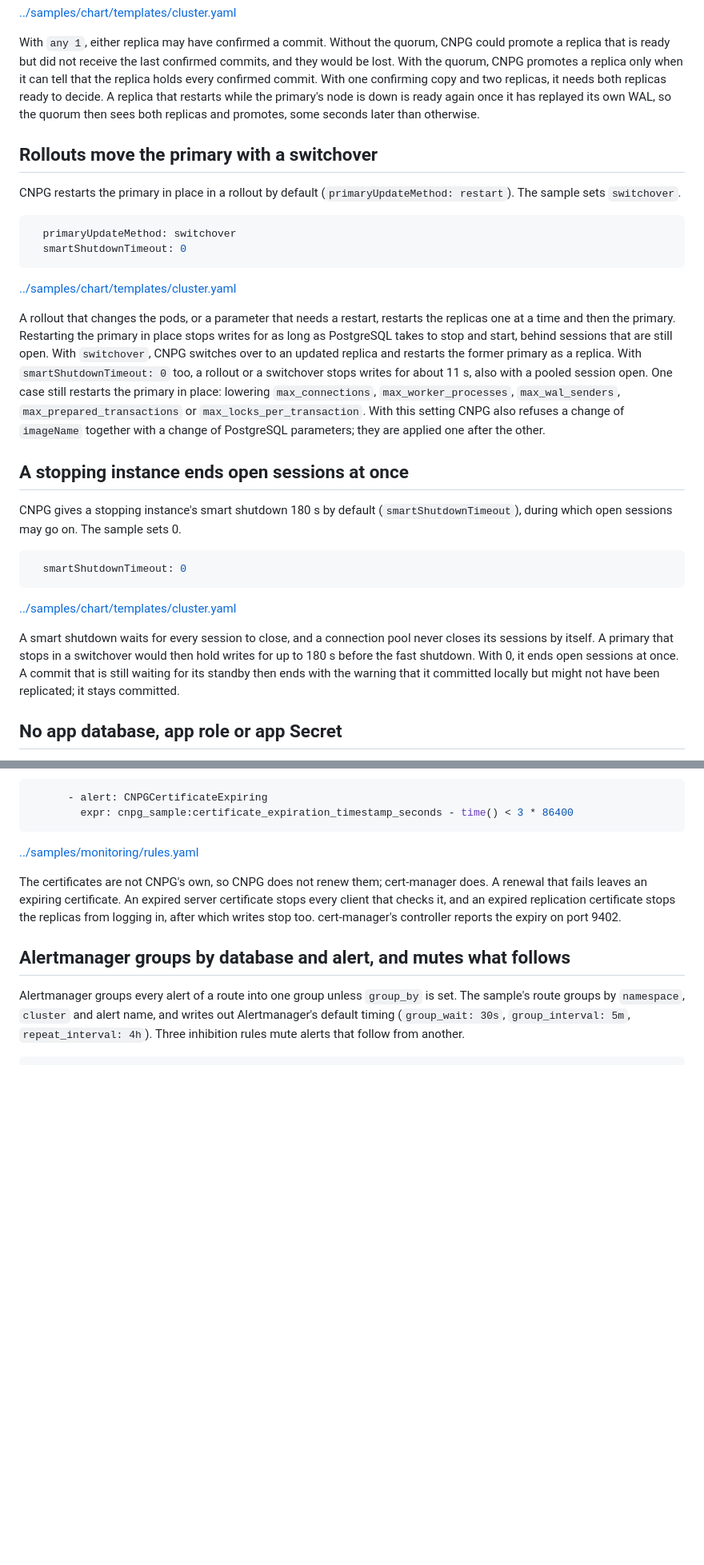
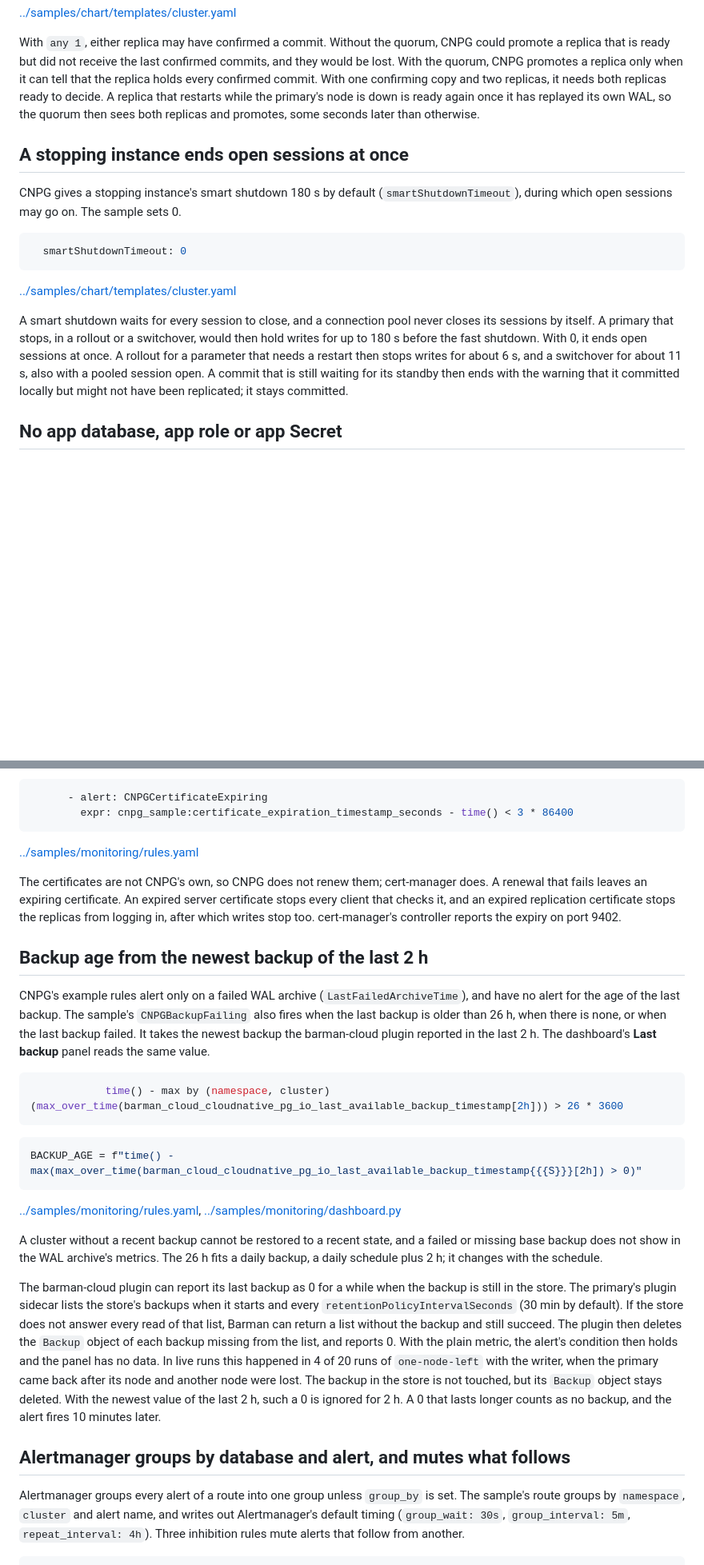
Before and after one commit to djosh34/cnpg-evidence, a Markdown page: docs/sample-differences.md, 2 parts joined by grey strips. Shown at 80% size. Drawn GitHub-style; blank space fills up the shorter version.

````diff
--- a/docs/sample-differences.md
+++ b/docs/sample-differences.md
@@ -637,19 +639,6 @@ CNPG promotes the most advanced ready replica by default, without checking that
 
 With `any 1`, either replica may have confirmed a commit. Without the quorum, CNPG could promote a replica that is ready but did not receive the last confirmed commits, and they would be lost. With the quorum, CNPG promotes a replica only when it can tell that the replica holds every confirmed commit. With one confirming copy and two replicas, it needs both replicas ready to decide. A replica that restarts while the primary's node is down is ready again once it has replayed its own WAL, so the quorum then sees both replicas and promotes, some seconds later than otherwise.
 
-## Rollouts move the primary with a switchover
-
-CNPG restarts the primary in place in a rollout by default (`primaryUpdateMethod: restart`). The sample sets `switchover`.
-
-```yaml
-  primaryUpdateMethod: switchover
-  smartShutdownTimeout: 0
-```
-
-[../samples/chart/templates/cluster.yaml](../samples/chart/templates/cluster.yaml)
-
-A rollout that changes the pods, or a parameter that needs a restart, restarts the replicas one at a time and then the primary. Restarting the primary in place stops writes for as long as PostgreSQL takes to stop and start, behind sessions that are still open. With `switchover`, CNPG switches over to an updated replica and restarts the former primary as a replica. With `smartShutdownTimeout: 0` too, a rollout or a switchover stops writes for about 11 s, also with a pooled session open. One case still restarts the primary in place: lowering `max_connections`, `max_worker_processes`, `max_wal_senders`, `max_prepared_transactions` or `max_locks_per_transaction`. With this setting CNPG also refuses a change of `imageName` together with a change of PostgreSQL parameters; they are applied one after the other.
-
 ## A stopping instance ends open sessions at once
 
 CNPG gives a stopping instance's smart shutdown 180 s by default (`smartShutdownTimeout`), during which open sessions may go on. The sample sets 0.
@@ -660,7 +649,7 @@ CNPG gives a stopping instance's smart shutdown 180 s by default (`smartShutdown
 
 [../samples/chart/templates/cluster.yaml](../samples/chart/templates/cluster.yaml)
 
-A smart shutdown waits for every session to close, and a connection pool never closes its sessions by itself. A primary that stops in a switchover would then hold writes for up to 180 s before the fast shutdown. With 0, it ends open sessions at once. A commit that is still waiting for its standby then ends with the warning that it committed locally but might not have been replicated; it stays committed.
+A smart shutdown waits for every session to close, and a connection pool never closes its sessions by itself. A primary that stops, in a rollout or a switchover, would then hold writes for up to 180 s before the fast shutdown. With 0, it ends open sessions at once. A rollout for a parameter that needs a restart then stops writes for about 6 s, and a switchover for about 11 s, also with a pooled session open. A commit that is still waiting for its standby then ends with the warning that it committed locally but might not have been replicated; it stays committed.
 
 ## No app database, app role or app Secret
 
@@ -1043,6 +1032,24 @@ CNPG's example rules have no certificate alert. The sample's `CNPGCertificateExp
 
 The certificates are not CNPG's own, so CNPG does not renew them; cert-manager does. A renewal that fails leaves an expiring certificate. An expired server certificate stops every client that checks it, and an expired replication certificate stops the replicas from logging in, after which writes stop too. cert-manager's controller reports the expiry on port 9402.
 
+## Backup age from the newest backup of the last 2 h
+
+CNPG's example rules alert only on a failed WAL archive (`LastFailedArchiveTime`), and have no alert for the age of the last backup. The sample's `CNPGBackupFailing` also fires when the last backup is older than 26 h, when there is none, or when the last backup failed. It takes the newest backup the barman-cloud plugin reported in the last 2 h. The dashboard's **Last backup** panel reads the same value.
+
+```yaml
+            time() - max by (namespace, cluster) (max_over_time(barman_cloud_cloudnative_pg_io_last_available_backup_timestamp[2h])) > 26 * 3600
+```
+
+```python
+BACKUP_AGE = f"time() - max(max_over_time(barman_cloud_cloudnative_pg_io_last_available_backup_timestamp{{{S}}}[2h]) > 0)"
+```
+
+[../samples/monitoring/rules.yaml](../samples/monitoring/rules.yaml), [../samples/monitoring/dashboard.py](../samples/monitoring/dashboard.py)
+
+A cluster without a recent backup cannot be restored to a recent state, and a failed or missing base backup does not show in the WAL archive's metrics. The 26 h fits a daily backup, a daily schedule plus 2 h; it changes with the schedule.
+
+The barman-cloud plugin can report its last backup as 0 for a while when the backup is still in the store. The primary's plugin sidecar lists the store's backups when it starts and every `retentionPolicyIntervalSeconds` (30 min by default). If the store does not answer every read of that list, Barman can return a list without the backup and still succeed. The plugin then deletes the `Backup` object of each backup missing from the list, and reports 0. With the plain metric, the alert's condition then holds and the panel has no data. In live runs this happened in 4 of 20 runs of `one-node-left` with the writer, when the primary came back after its node and another node were lost. The backup in the store is not touched, but its `Backup` object stays deleted. With the newest value of the last 2 h, such a 0 is ignored for 2 h. A 0 that lasts longer counts as no backup, and the alert fires 10 minutes later.
+
 ## Alertmanager groups by database and alert, and mutes what follows
 
 Alertmanager groups every alert of a route into one group unless `group_by` is set. The sample's route groups by `namespace`, `cluster` and alert name, and writes out Alertmanager's default timing (`group_wait: 30s`, `group_interval: 5m`, `repeat_interval: 4h`). Three inhibition rules mute alerts that follow from another.
````
Also changed, not shown: other parts of docs/sample-differences.md (+17 -1 lines), README.md (+1 -0 lines).
